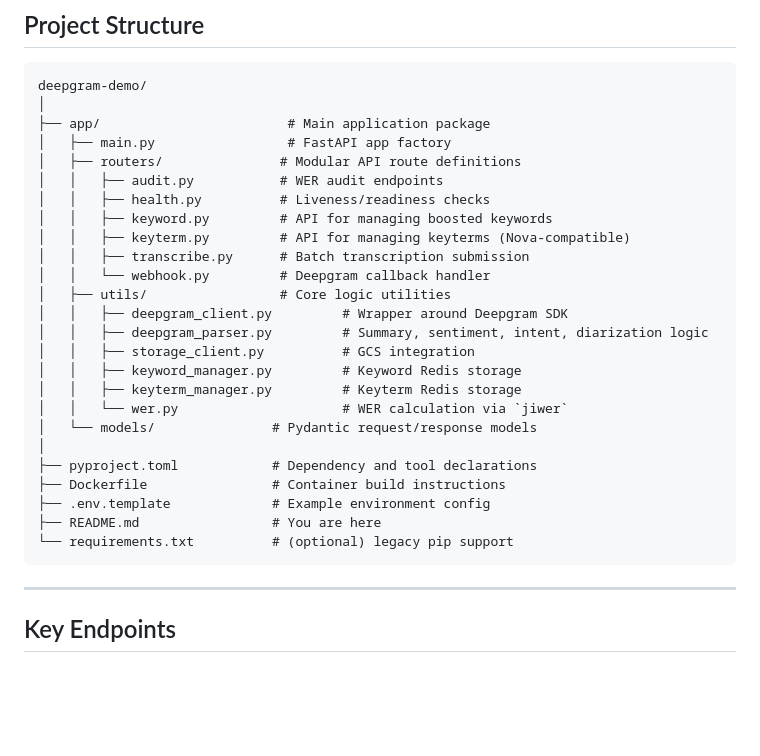
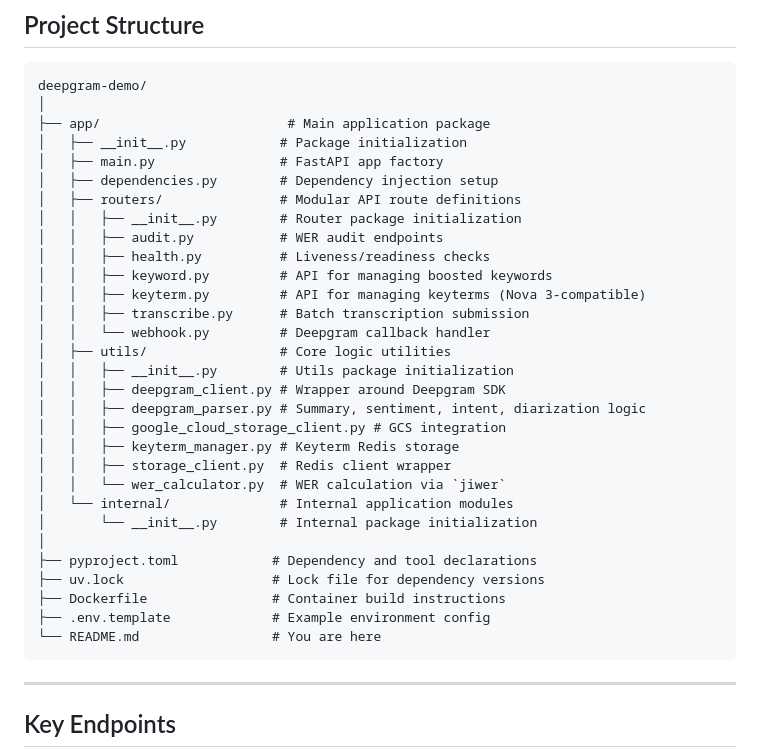
Before and after one commit to bcyong/deepgram-demo, a Markdown page: README.md, the part around the change. GitHub-like rendering; blank space fills up the shorter version.

````diff
--- a/README.md
+++ b/README.md
@@ -34,28 +34,33 @@ The system is designed to simulate a realistic customer implementation scenario
 deepgram-demo/
 │
 ├── app/                        # Main application package
-│   ├── main.py                 # FastAPI app factory
+│   ├── __init__.py            # Package initialization
+│   ├── main.py                # FastAPI app factory
+│   ├── dependencies.py        # Dependency injection setup
 │   ├── routers/               # Modular API route definitions
+│   │   ├── __init__.py        # Router package initialization
 │   │   ├── audit.py           # WER audit endpoints
 │   │   ├── health.py          # Liveness/readiness checks
 │   │   ├── keyword.py         # API for managing boosted keywords
-│   │   ├── keyterm.py         # API for managing keyterms (Nova-compatible)
+│   │   ├── keyterm.py         # API for managing keyterms (Nova 3-compatible)
 │   │   ├── transcribe.py      # Batch transcription submission
 │   │   └── webhook.py         # Deepgram callback handler
 │   ├── utils/                 # Core logic utilities
-│   │   ├── deepgram_client.py         # Wrapper around Deepgram SDK
-│   │   ├── deepgram_parser.py         # Summary, sentiment, intent, diarization logic
-│   │   ├── storage_client.py          # GCS integration
-│   │   ├── keyword_manager.py         # Keyword Redis storage
-│   │   ├── keyterm_manager.py         # Keyterm Redis storage
-│   │   └── wer.py                     # WER calculation via `jiwer`
-│   └── models/               # Pydantic request/response models
+│   │   ├── __init__.py        # Utils package initialization
+│   │   ├── deepgram_client.py # Wrapper around Deepgram SDK
+│   │   ├── deepgram_parser.py # Summary, sentiment, intent, diarization logic
+│   │   ├── google_cloud_storage_client.py # GCS integration
+│   │   ├── keyterm_manager.py # Keyterm Redis storage
+│   │   ├── storage_client.py  # Redis client wrapper
+│   │   └── wer_calculator.py  # WER calculation via `jiwer`
+│   └── internal/              # Internal application modules
+│       └── __init__.py        # Internal package initialization
 │
 ├── pyproject.toml            # Dependency and tool declarations
+├── uv.lock                   # Lock file for dependency versions
 ├── Dockerfile                # Container build instructions
 ├── .env.template             # Example environment config
-├── README.md                 # You are here
-└── requirements.txt          # (optional) legacy pip support
+└── README.md                 # You are here
 ```
 ---
 
````
